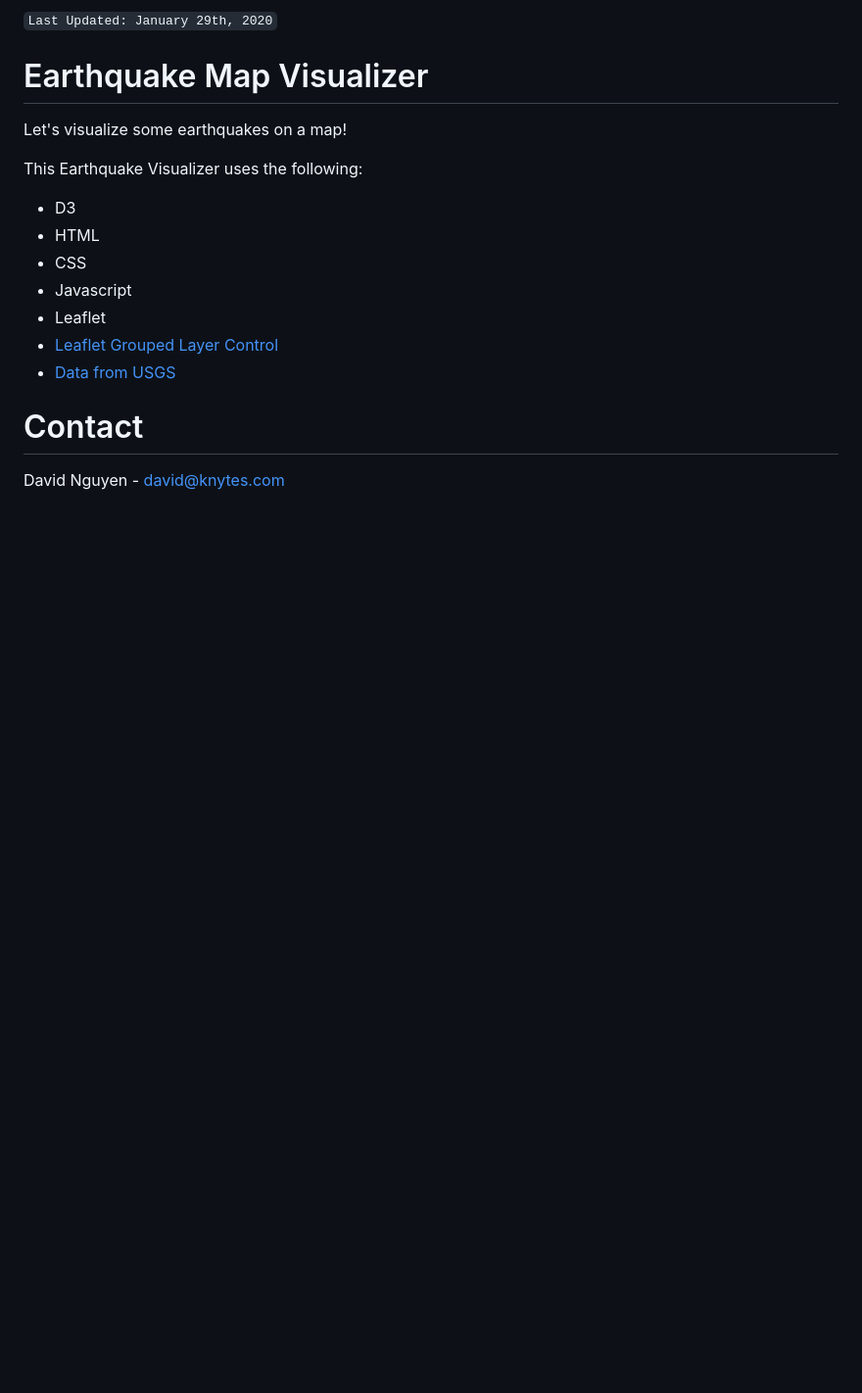
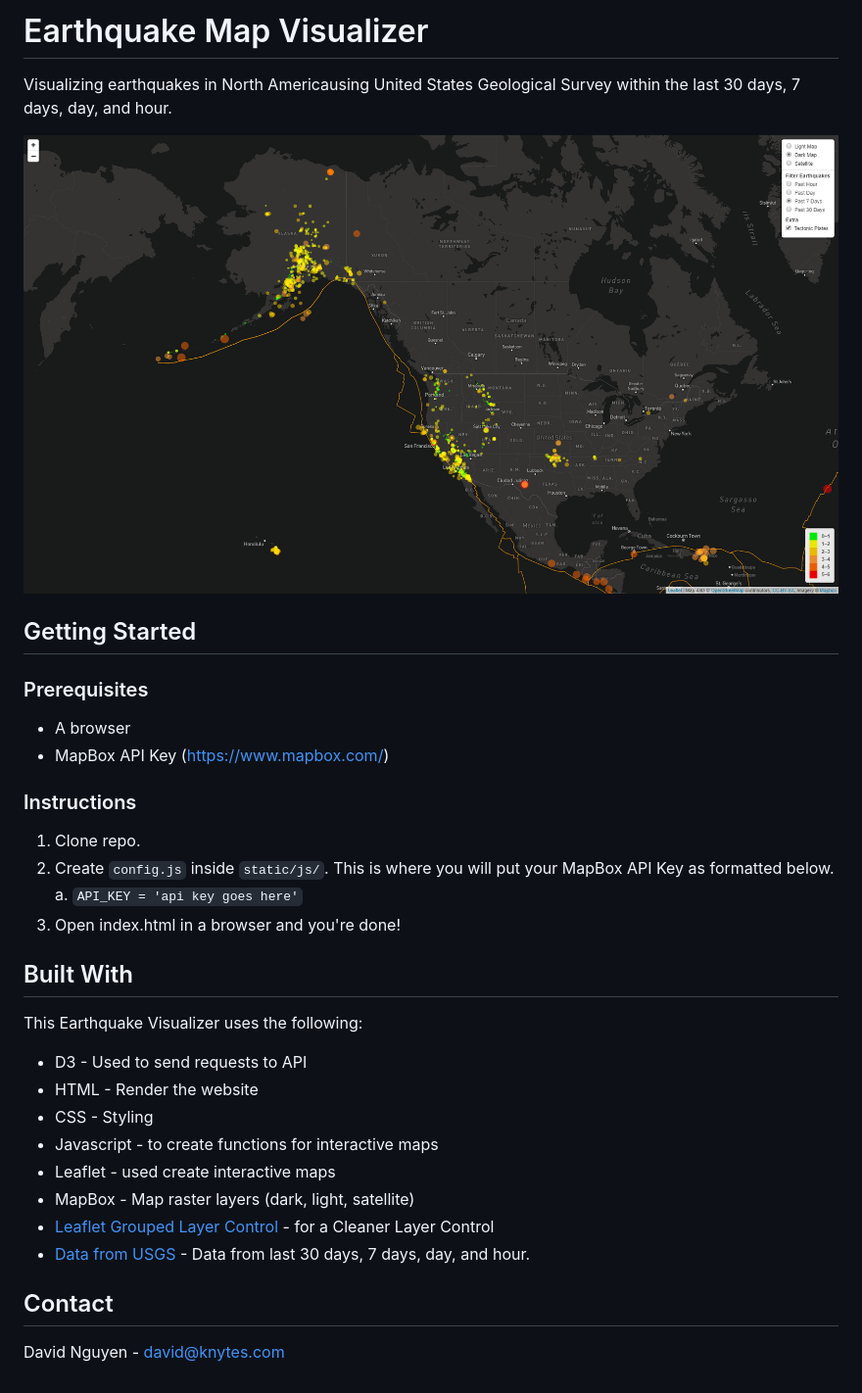
Before and after one commit to david-kishi/visualizing-earthquakes, a Markdown page: README.md, the part around the change. Shown: that part at 98% size. Rendered like a GitHub page; pictures changed too: imgs/EarthquakeVisualization.png (added); blank space fills up the shorter version.

Commit message:
Updated README. Added demo image. Updated website title.

```diff
--- a/README.md
+++ b/README.md
@@ -1,17 +1,30 @@
-`Last Updated: January 29th, 2020`
+# Earthquake Map Visualizer
+Visualizing earthquakes in North Americausing United States Geological Survey within the last 30 days, 7 days, day, and hour.
 
-# Earthquake Map Visualizer
-Let's visualize some earthquakes on a map!
+![Earthquake Visualization](imgs/EarthquakeVisualization.png)
 
+## Getting Started
+### Prerequisites
+- A browser
+- MapBox API Key (https://www.mapbox.com/)
+
+### Instructions
+1. Clone repo.
+2. Create `config.js` inside `static/js/`. This is where you will put your MapBox API Key as formatted below.
+    a. `API_KEY = 'api key goes here'`
+3. Open index.html in a browser and you're done!
+
+## Built With
 This Earthquake Visualizer uses the following:
-- D3
-- HTML
-- CSS
-- Javascript
-- Leaflet
-- [Leaflet Grouped Layer Control](https://github.com/ismyrnow/leaflet-groupedlayercontrol)
-- [Data from USGS](https://earthquake.usgs.gov/earthquakes/feed/v1.0/geojson.php)
+- D3 - Used to send requests to API
+- HTML - Render the website
+- CSS - Styling
+- Javascript - to create functions for interactive maps
+- Leaflet - used create interactive maps
+- MapBox - Map raster layers (dark, light, satellite)
+- [Leaflet Grouped Layer Control](https://github.com/ismyrnow/leaflet-groupedlayercontrol) - for a Cleaner Layer Control
+- [Data from USGS](https://earthquake.usgs.gov/earthquakes/feed/v1.0/geojson.php) - Data from last 30 days, 7 days, day, and hour.
 
 
-# Contact
+## Contact
 David Nguyen - david@knytes.com
```
Also changed, not shown: 1 other file.
